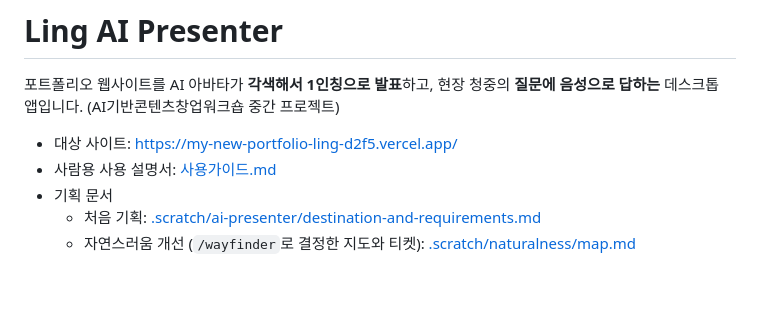
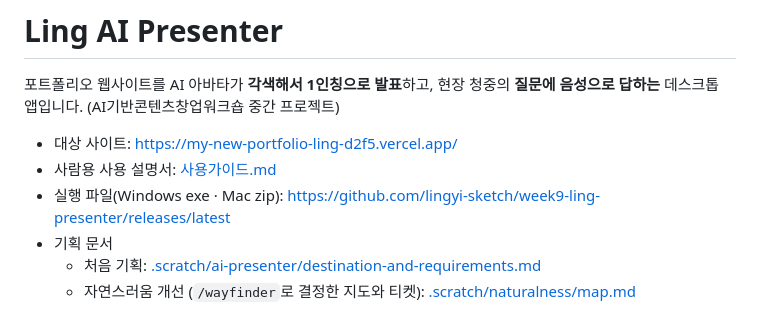
Before and after one commit to lingyi-sketch/week9-ling-presenter, a Markdown page: README.md, the part around the change. Rendered like a GitHub page; blank space fills up the shorter version.

Commit message:
문서: 실행 파일 다운로드 주소(Releases) 추가
Co-Authored-By: Claude Opus 5.5 <noreply@anthropic.com>

```diff
--- a/README.md
+++ b/README.md
@@ -5,6 +5,7 @@
 
 - 대상 사이트: https://my-new-portfolio-ling-d2f5.vercel.app/
 - 사람용 사용 설명서: [사용가이드.md](사용가이드.md)
+- 실행 파일(Windows exe · Mac zip): https://github.com/lingyi-sketch/week9-ling-presenter/releases/latest
 - 기획 문서
   - 처음 기획: [.scratch/ai-presenter/destination-and-requirements.md](.scratch/ai-presenter/destination-and-requirements.md)
   - 자연스러움 개선 (`/wayfinder`로 결정한 지도와 티켓): [.scratch/naturalness/map.md](.scratch/naturalness/map.md)
```
Also changed, not shown: 사용가이드.md (+4 -2 lines).
